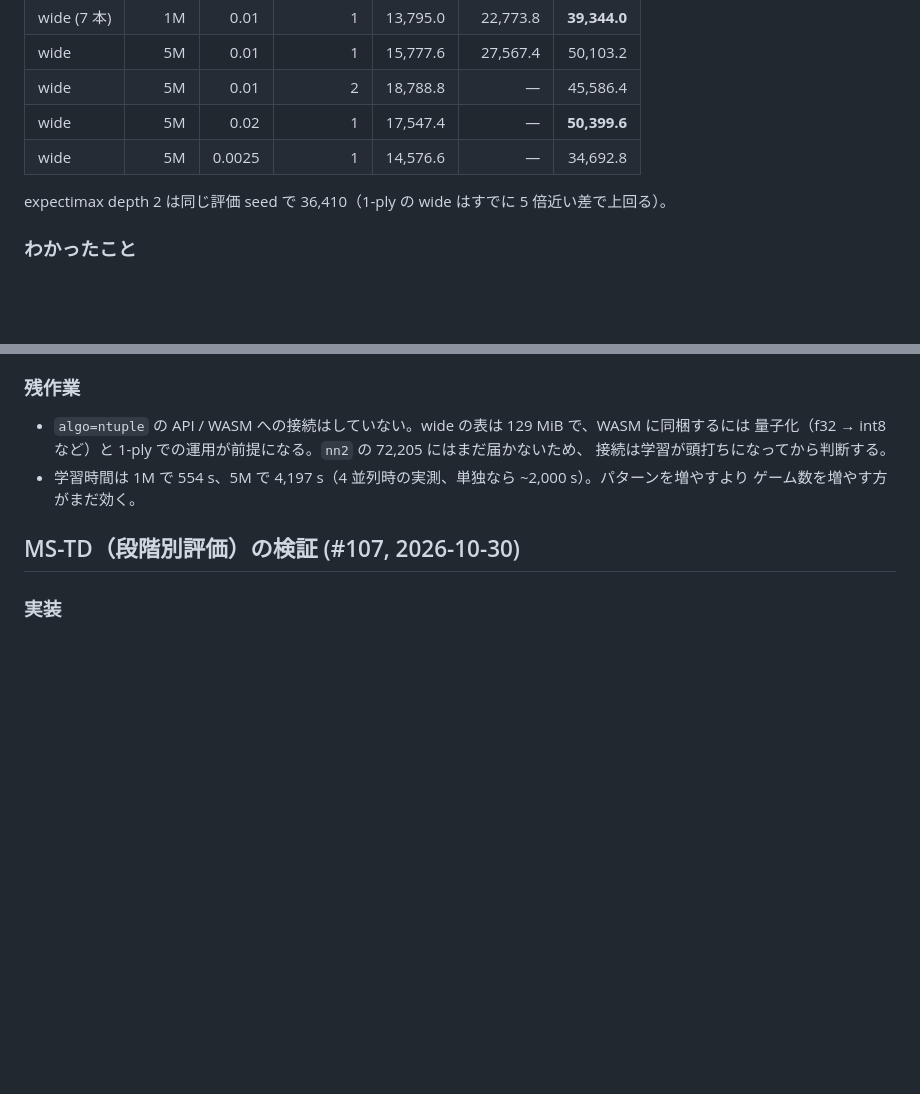
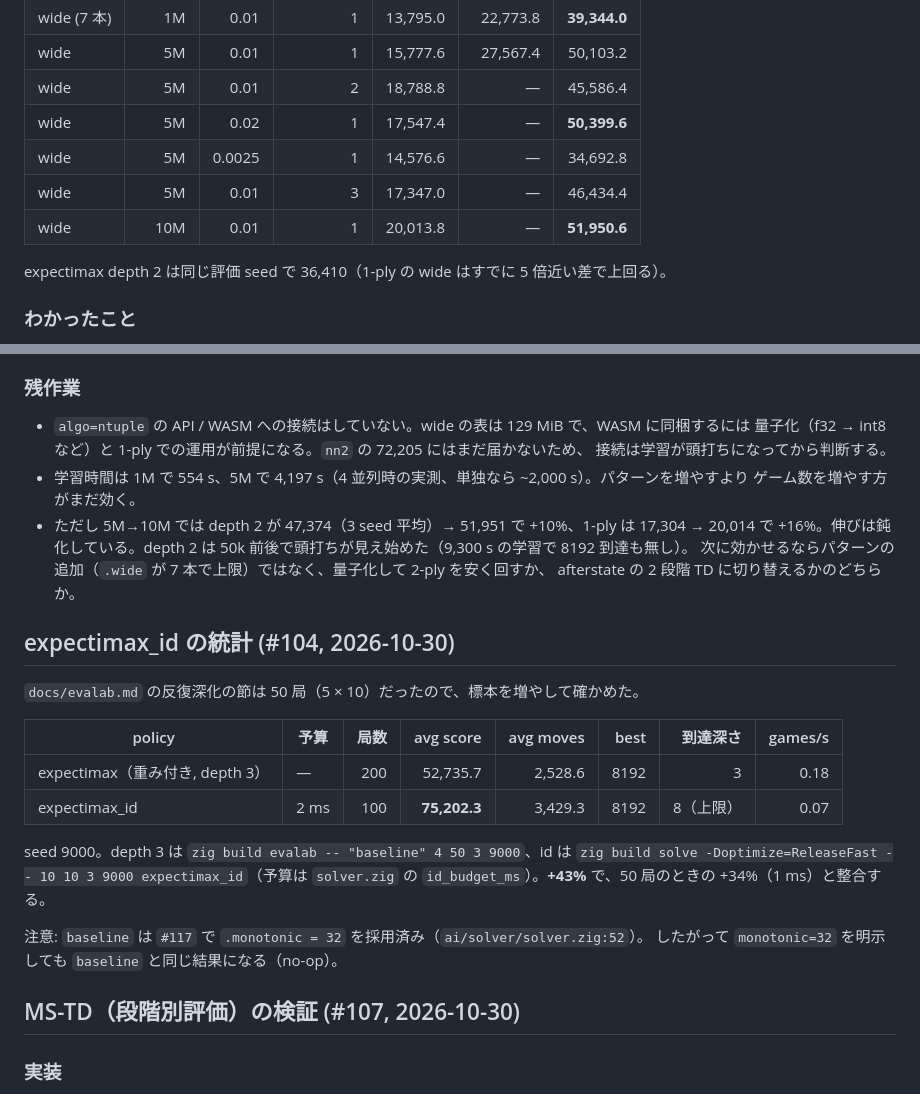
Before and after one commit to avocadoisi/Game.2048, a Markdown page: docs/solver-history.md, 2 parts joined by grey strips. Rendered like a GitHub page; blank space fills up the shorter version.

Commit message:
docs(solver): record overnight n-tuple 10M and expectimax_id runs (#106, #104)
n-tuple wide saturates near 50k at depth 2 (5M seed mean 47,374 -> 10M 51,951), and iterative deepening holds +43% over depth 3 on 100 games. Also note that baseline already carries monotonic=32 since #117.

```diff
--- a/docs/solver-history.md
+++ b/docs/solver-history.md
@@ -1516,6 +1516,8 @@ systematic な集合ではなく、文献の 1M ゲーム結果 (1-ply 100,178)
 | wide | 5M | 0.01 | 2 | 18,788.8 | — | 45,586.4 |
 | wide | 5M | 0.02 | 1 | 17,547.4 | — | **50,399.6** |
 | wide | 5M | 0.0025 | 1 | 14,576.6 | — | 34,692.8 |
+| wide | 5M | 0.01 | 3 | 17,347.0 | — | 46,434.4 |
+| wide | 10M | 0.01 | 1 | 20,013.8 | — | **51,950.6** |
 
 expectimax depth 2 は同じ評価 seed で 36,410（1-ply の wide はすでに 5 倍近い差で上回る）。
 
@@ -1536,6 +1538,26 @@ expectimax depth 2 は同じ評価 seed で 36,410（1-ply の wide はすでに
   接続は学習が頭打ちになってから判断する。
 - 学習時間は 1M で 554 s、5M で 4,197 s（4 並列時の実測、単独なら ~2,000 s）。パターンを増やすより
   ゲーム数を増やす方がまだ効く。
+- ただし 5M→10M では depth 2 が 47,374（3 seed 平均）→ 51,951 で +10%、1-ply は 17,304 → 20,014 で
+  +16%。伸びは鈍化している。depth 2 は 50k 前後で頭打ちが見え始めた（9,300 s の学習で 8192 到達も無し）。
+  次に効かせるならパターンの追加（`.wide` が 7 本で上限）ではなく、量子化して 2-ply を安く回すか、
+  afterstate の 2 段階 TD に切り替えるかのどちらか。
+
+## expectimax_id の統計 (#104, 2026-10-30)
+
+`docs/evalab.md` の反復深化の節は 50 局（5 × 10）だったので、標本を増やして確かめた。
+
+| policy | 予算 | 局数 | avg score | avg moves | best | 到達深さ | games/s |
+| --- | --- | ---: | ---: | ---: | ---: | ---: | ---: |
+| expectimax（重み付き, depth 3） | — | 200 | 52,735.7 | 2,528.6 | 8192 | 3 | 0.18 |
+| expectimax_id | 2 ms | 100 | **75,202.3** | 3,429.3 | 8192 | 8（上限） | 0.07 |
+
+seed 9000。depth 3 は `zig build evalab -- "baseline" 4 50 3 9000`、id は
+`zig build solve -Doptimize=ReleaseFast -- 10 10 3 9000 expectimax_id`（予算は `solver.zig` の
+`id_budget_ms`）。**+43%** で、50 局のときの +34%（1 ms）と整合する。
+
+注意: `baseline` は `#117` で `.monotonic = 32` を採用済み（`ai/solver/solver.zig:52`）。
+したがって `monotonic=32` を明示しても `baseline` と同じ結果になる（no-op）。
 
 ## MS-TD（段階別評価）の検証 (#107, 2026-10-30)
 
```
